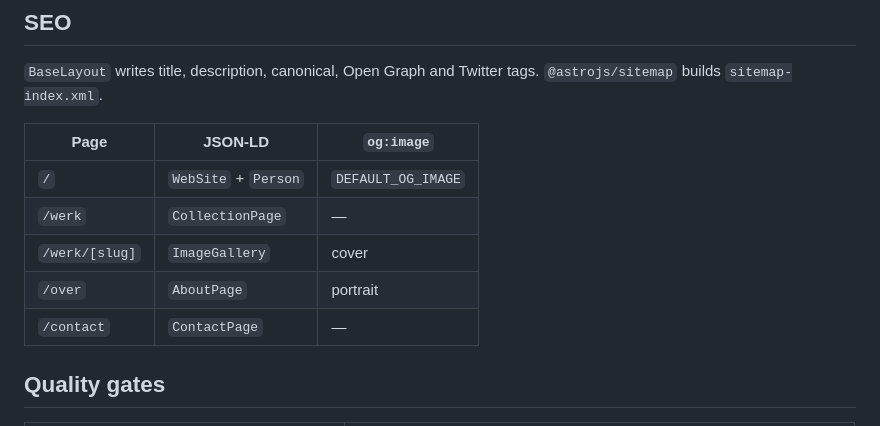
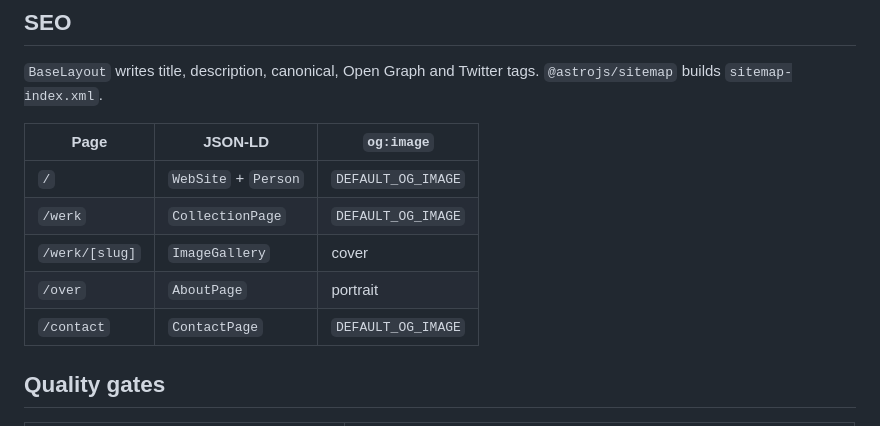
Before and after one commit to brenttimmermans/zot-goe, a Markdown page: ARCHITECTURE.md, the part around the change. Rendered like a GitHub page.

Commit message:
📝 default OG image on werk and contact
Co-Authored-By: Claude Opus 5.5 <noreply@anthropic.com>

```diff
--- a/ARCHITECTURE.md
+++ b/ARCHITECTURE.md
@@ -120,10 +120,10 @@ tags. `@astrojs/sitemap` builds `sitemap-index.xml`.
 | Page | JSON-LD | `og:image` |
 | --- | --- | --- |
 | `/` | `WebSite` + `Person` | `DEFAULT_OG_IMAGE` |
-| `/werk` | `CollectionPage` | — |
+| `/werk` | `CollectionPage` | `DEFAULT_OG_IMAGE` |
 | `/werk/[slug]` | `ImageGallery` | cover |
 | `/over` | `AboutPage` | portrait |
-| `/contact` | `ContactPage` | — |
+| `/contact` | `ContactPage` | `DEFAULT_OG_IMAGE` |
 
 ## Quality gates
 
```
